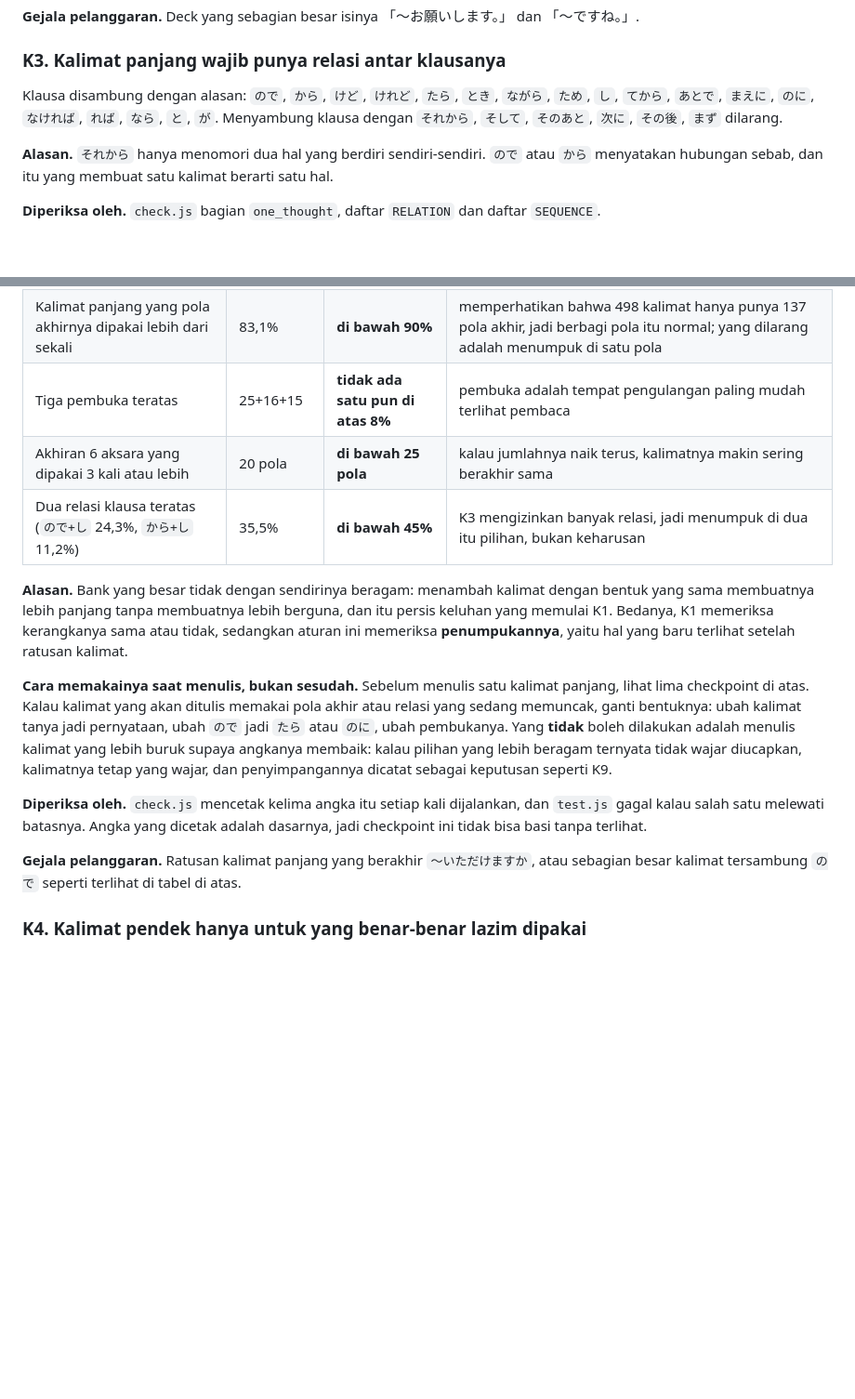
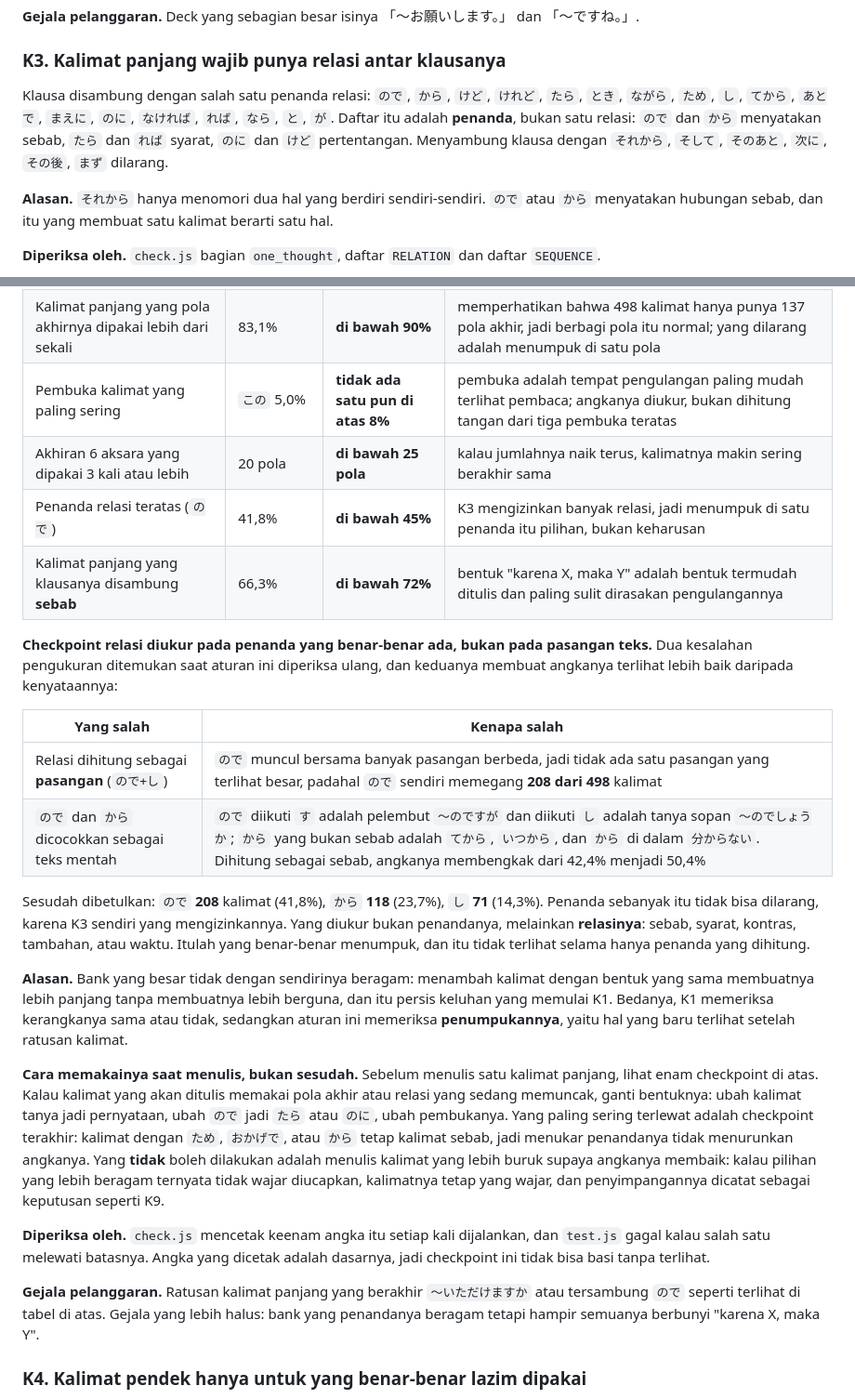
Before and after one commit to erelst/LangDocs, a Markdown page: docs/SPEC.md, 2 parts joined by grey strips. Shown at 93% size. Rendered like a GitHub page; blank space fills up the shorter version.

Commit message:
docs(spec): record the corrected K10 checkpoints and name the relation markers

```diff
--- a/docs/SPEC.md
+++ b/docs/SPEC.md
@@ -65,9 +65,11 @@ tertabrak, itu tanda kemunduran, bukan tanda lantainya kurang tinggi.
 
 ### K3. Kalimat panjang wajib punya relasi antar klausanya
 
-Klausa disambung dengan alasan: `ので`, `から`, `けど`, `けれど`, `たら`, `とき`, `ながら`,
-`ため`, `し`, `てから`, `あとで`, `まえに`, `のに`, `なければ`, `れば`, `なら`, `と`, `が`.
-Menyambung klausa dengan `それから`, `そして`, `そのあと`, `次に`, `その後`, `まず` dilarang.
+Klausa disambung dengan salah satu penanda relasi: `ので`, `から`, `けど`, `けれど`, `たら`, `とき`,
+`ながら`, `ため`, `し`, `てから`, `あとで`, `まえに`, `のに`, `なければ`, `れば`, `なら`, `と`, `が`.
+Daftar itu adalah **penanda**, bukan satu relasi: `ので` dan `から` menyatakan sebab, `たら` dan
+`れば` syarat, `のに` dan `けど` pertentangan. Menyambung klausa dengan `それから`, `そして`,
+`そのあと`, `次に`, `その後`, `まず` dilarang.
 
 **Alasan.** `それから` hanya menomori dua hal yang berdiri sendiri-sendiri. `ので` atau `から`
 menyatakan hubungan sebab, dan itu yang membuat satu kalimat berarti satu hal.
@@ -94,28 +96,46 @@ dan ini yang tidak boleh memburuk:
 |---|---|---|---|
 | Pola akhir kalimat (3 aksara terakhir) yang paling sering | `ますか` 16,3% | **di bawah 20%** | satu bentuk tanya tidak boleh mendominasi seperlima bank |
 | Kalimat panjang yang pola akhirnya dipakai lebih dari sekali | 83,1% | **di bawah 90%** | memperhatikan bahwa 498 kalimat hanya punya 137 pola akhir, jadi berbagi pola itu normal; yang dilarang adalah menumpuk di satu pola |
-| Tiga pembuka teratas | 25+16+15 | **tidak ada satu pun di atas 8%** | pembuka adalah tempat pengulangan paling mudah terlihat pembaca |
+| Pembuka kalimat yang paling sering | `この` 5,0% | **tidak ada satu pun di atas 8%** | pembuka adalah tempat pengulangan paling mudah terlihat pembaca; angkanya diukur, bukan dihitung tangan dari tiga pembuka teratas |
 | Akhiran 6 aksara yang dipakai 3 kali atau lebih | 20 pola | **di bawah 25 pola** | kalau jumlahnya naik terus, kalimatnya makin sering berakhir sama |
-| Dua relasi klausa teratas (`ので+し` 24,3%, `から+し` 11,2%) | 35,5% | **di bawah 45%** | K3 mengizinkan banyak relasi, jadi menumpuk di dua itu pilihan, bukan keharusan |
+| Penanda relasi teratas (`ので`) | 41,8% | **di bawah 45%** | K3 mengizinkan banyak relasi, jadi menumpuk di satu penanda itu pilihan, bukan keharusan |
+| Kalimat panjang yang klausanya disambung **sebab** | 66,3% | **di bawah 72%** | bentuk "karena X, maka Y" adalah bentuk termudah ditulis dan paling sulit dirasakan pengulangannya |
+
+**Checkpoint relasi diukur pada penanda yang benar-benar ada, bukan pada pasangan teks.** Dua
+kesalahan pengukuran ditemukan saat aturan ini diperiksa ulang, dan keduanya membuat angkanya
+terlihat lebih baik daripada kenyataannya:
+
+| Yang salah | Kenapa salah |
+|---|---|
+| Relasi dihitung sebagai **pasangan** (`ので+し`) | `ので` muncul bersama banyak pasangan berbeda, jadi tidak ada satu pasangan yang terlihat besar, padahal `ので` sendiri memegang **208 dari 498** kalimat |
+| `ので` dan `から` dicocokkan sebagai teks mentah | `ので` diikuti `す` adalah pelembut `〜のですが` dan diikuti `し` adalah tanya sopan `〜のでしょうか`; `から` yang bukan sebab adalah `てから`, `いつから`, dan `から` di dalam `分からない`. Dihitung sebagai sebab, angkanya membengkak dari 42,4% menjadi 50,4% |
+
+Sesudah dibetulkan: `ので` **208** kalimat (41,8%), `から` **118** (23,7%), `し` **71** (14,3%).
+Penanda sebanyak itu tidak bisa dilarang, karena K3 sendiri yang mengizinkannya. Yang diukur
+bukan penandanya, melainkan **relasinya**: sebab, syarat, kontras, tambahan, atau waktu. Itulah
+yang benar-benar menumpuk, dan itu tidak terlihat selama hanya penanda yang dihitung.
 
 **Alasan.** Bank yang besar tidak dengan sendirinya beragam: menambah kalimat dengan bentuk yang
 sama membuatnya lebih panjang tanpa membuatnya lebih berguna, dan itu persis keluhan yang memulai
 K1. Bedanya, K1 memeriksa kerangkanya sama atau tidak, sedangkan aturan ini memeriksa
 **penumpukannya**, yaitu hal yang baru terlihat setelah ratusan kalimat.
 
-**Cara memakainya saat menulis, bukan sesudah.** Sebelum menulis satu kalimat panjang, lihat lima
+**Cara memakainya saat menulis, bukan sesudah.** Sebelum menulis satu kalimat panjang, lihat enam
 checkpoint di atas. Kalau kalimat yang akan ditulis memakai pola akhir atau relasi yang sedang
 memuncak, ganti bentuknya: ubah kalimat tanya jadi pernyataan, ubah `ので` jadi `たら` atau `のに`,
-ubah pembukanya. Yang **tidak** boleh dilakukan adalah menulis kalimat yang lebih buruk supaya
-angkanya membaik: kalau pilihan yang lebih beragam ternyata tidak wajar diucapkan, kalimatnya
-tetap yang wajar, dan penyimpangannya dicatat sebagai keputusan seperti K9.
+ubah pembukanya. Yang paling sering terlewat adalah checkpoint terakhir: kalimat dengan `ため`,
+`おかげで`, atau `から` tetap kalimat sebab, jadi menukar penandanya tidak menurunkan angkanya.
+Yang **tidak** boleh dilakukan adalah menulis kalimat yang lebih buruk supaya angkanya membaik:
+kalau pilihan yang lebih beragam ternyata tidak wajar diucapkan, kalimatnya tetap yang wajar, dan
+penyimpangannya dicatat sebagai keputusan seperti K9.
 
-**Diperiksa oleh.** `check.js` mencetak kelima angka itu setiap kali dijalankan, dan `test.js`
+**Diperiksa oleh.** `check.js` mencetak keenam angka itu setiap kali dijalankan, dan `test.js`
 gagal kalau salah satu melewati batasnya. Angka yang dicetak adalah dasarnya, jadi checkpoint ini
 tidak bisa basi tanpa terlihat.
 
-**Gejala pelanggaran.** Ratusan kalimat panjang yang berakhir `〜いただけますか`, atau sebagian
-besar kalimat tersambung `ので` seperti terlihat di tabel di atas.
+**Gejala pelanggaran.** Ratusan kalimat panjang yang berakhir `〜いただけますか` atau tersambung
+`ので` seperti terlihat di tabel di atas. Gejala yang lebih halus: bank yang penandanya beragam
+tetapi hampir semuanya berbunyi "karena X, maka Y".
 
 ### K4. Kalimat pendek hanya untuk yang benar-benar lazim dipakai
 
```
